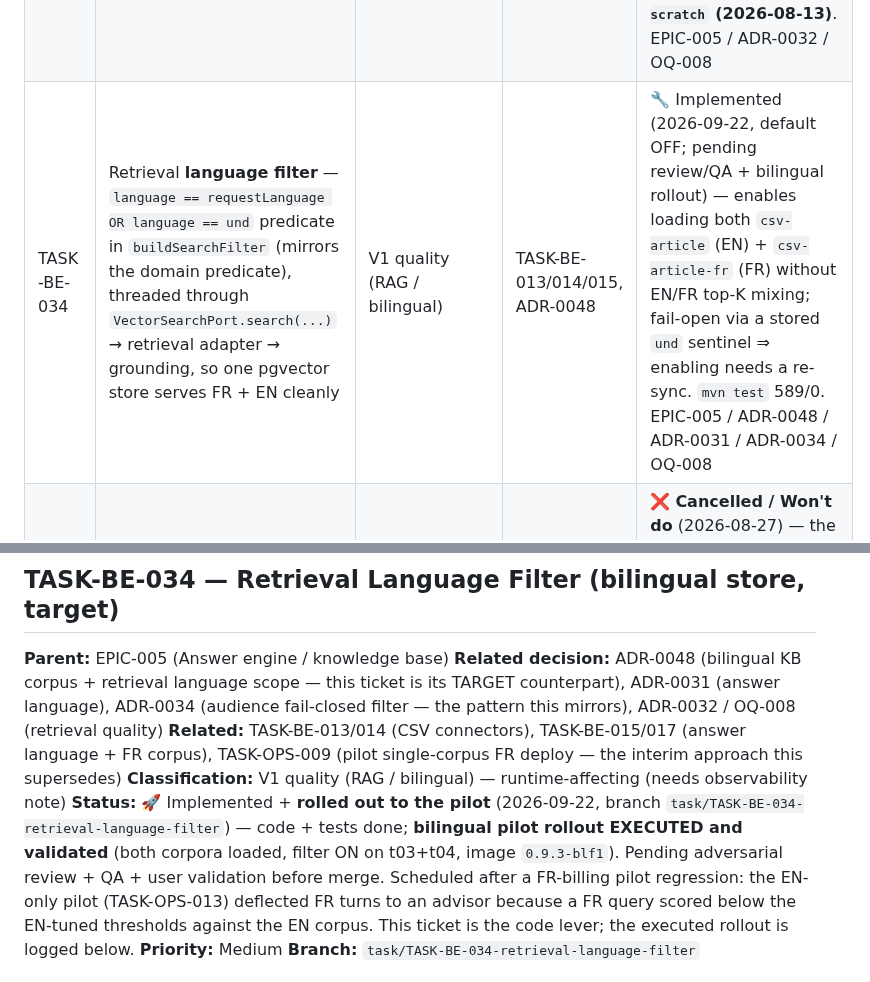
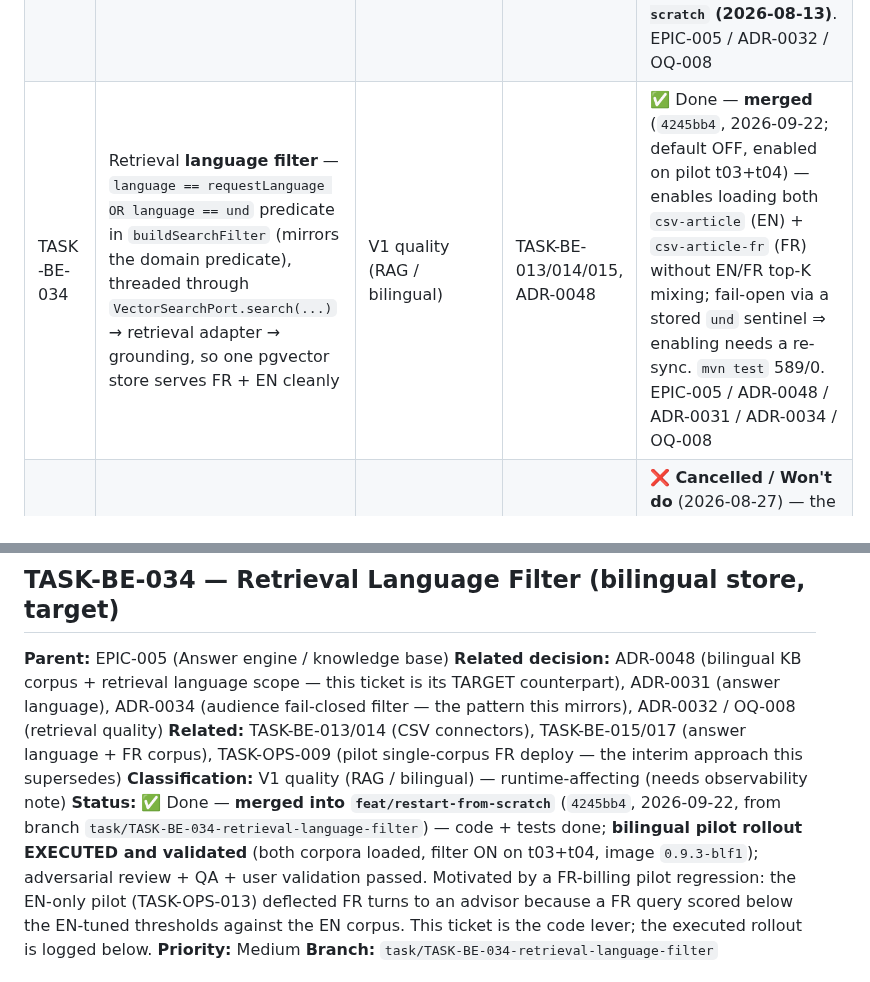
Before and after one commit to tgrimaud/V2V, a Markdown page: product-backlog/tasks/kb-ingestion-tasks.md, 2 parts joined by grey strips. Rendered like a GitHub page.

Commit message:
docs(backlog): flip BUG-025 + TASK-BE-034 status to merged (77f5297 / 4245bb4)
Both tickets were already merged into feat/restart-from-scratch but their
ticket headers still said 'ready to merge' / 'pending review-QA'. Correct the
status to match the merged reality (verified by content, not by header).

Co-authored-by: Cursor <cursoragent@cursor.com>

```diff
--- a/product-backlog/tasks/kb-ingestion-tasks.md
+++ b/product-backlog/tasks/kb-ingestion-tasks.md
@@ -22,7 +22,7 @@ answer-engine core, per product decision (2026-07-18, sprint set 2026-07-21).
 | TASK-BE-027 | Retrieval-quality eval harness + baseline measurement (offline) — labeled FR/EN eval set with phrasing variants, run against `/api/conversation/retrieve`, compute recall@k / MRR / phrasing-stability **+ classify each miss (guardrail-block vs retrieval-eviction)**; the OQ-008 / ADR-0032 gate | V1 quality (RAG measurement) | TASK-BE-003, BUG-003 (fixed) | 🚧 Implemented (2026-08-13) — harness `scripts/retrieval_eval/` (13 metric tests green), **baseline recorded** (recall@8 0.90, stability 0.79; misses = 2 guardrail `OFF_TOPIC` blocks on EN + 1 FR retrieval eviction). Adversarial review 78→ fixed (F1/F2/F3). **✅ Merged into `feat/restart-from-scratch` (2026-08-13)**. EPIC-005 / ADR-0032 / OQ-008 |
 | TASK-BE-028 | Retrieval lever 2b — MMR (diversity) over the over-fetched candidates so near-duplicate header chunks stop evicting the answer chunk | V1 quality (RAG) | TASK-BE-027 | ⚠️ Implemented + **A/B-measured live (2026-08-13)** → **MMR OFF by default** (`ab-mmr-2026-08-13.md`): λ=0.7 degrades recall@8 0.90→0.86 / stability 0.79→0.71, λ=0.9 neutral and does **not** fix the one eviction (`sup-fr-slow` = greeting-induced recall miss). Kept as tested env-toggleable dedup guard (λ≥0.9). Next lever = query greeting-normalization / hybrid, not diversity. 8 tests, 347 backend green. **Adversarial 93/100 (Pass) + QA functional & latency PASS** (`docs/qa/task-be-028-mmr-qa-report.md`) — ✅ merged into `feat/restart-from-scratch` (2026-08-13). EPIC-005 / ADR-0032 |
 | TASK-BE-029 | Retrieval query normalization — strip a leading greeting before embedding so phrasing variants (e.g. "Bonjour, …") retrieve the same evidence | V1 quality (RAG) | TASK-BE-027 | ⚠️ Implemented + **A/B-measured live (2026-08-13)** → **STRICTLY NEUTRAL, default OFF** (`ab-query-norm-2026-08-13.md`): greeting hypothesis **disproven** — stripping "Bonjour," leaves "internet est très lent chez moi." which still misses the answer, so `sup-fr-slow` is a **core-phrasing** recall miss, not a greeting one. 0 regression / 0 gain (recall@8 0.90, stability 0.79 on/off). Kept as tested env-toggle; real lever = phrasing-robust recall. 354 backend green. **✅ Merged into `feat/restart-from-scratch` (2026-08-13)**. EPIC-005 / ADR-0032 / OQ-008 |
-| TASK-BE-034 | Retrieval **language filter** — `language == requestLanguage OR language == und` predicate in `buildSearchFilter` (mirrors the domain predicate), threaded through `VectorSearchPort.search(...)` → retrieval adapter → grounding, so one pgvector store serves FR + EN cleanly | V1 quality (RAG / bilingual) | TASK-BE-013/014/015, ADR-0048 | 🔧 Implemented (2026-09-22, default OFF; pending review/QA + bilingual rollout) — enables loading both `csv-article` (EN) + `csv-article-fr` (FR) without EN/FR top-K mixing; fail-open via a stored `und` sentinel ⇒ enabling needs a re-sync. `mvn test` 589/0. EPIC-005 / ADR-0048 / ADR-0031 / ADR-0034 / OQ-008 |
+| TASK-BE-034 | Retrieval **language filter** — `language == requestLanguage OR language == und` predicate in `buildSearchFilter` (mirrors the domain predicate), threaded through `VectorSearchPort.search(...)` → retrieval adapter → grounding, so one pgvector store serves FR + EN cleanly | V1 quality (RAG / bilingual) | TASK-BE-013/014/015, ADR-0048 | ✅ Done — **merged** (`4245bb4`, 2026-09-22; default OFF, enabled on pilot t03+t04) — enables loading both `csv-article` (EN) + `csv-article-fr` (FR) without EN/FR top-K mixing; fail-open via a stored `und` sentinel ⇒ enabling needs a re-sync. `mvn test` 589/0. EPIC-005 / ADR-0048 / ADR-0031 / ADR-0034 / OQ-008 |
 | TASK-BE-035 | ~~KB quality / **rebrand** follow-up — `articles-fr.csv` still references eir/eircom/AT&T~~ | V1 quality (KB content) | TASK-OPS-009 (FR corpus live on pilot) | ❌ **Cancelled / Won't do** (2026-08-27) — the Eir brand is intentional: the corpus originates from Eir and the product answers Eir customer problems, so no rebrand is needed. EPIC-005 / ADR-0048 |
 
 ---
@@ -723,10 +723,10 @@ filter — the pattern this mirrors), ADR-0032 / OQ-008 (retrieval quality)
 **Related:** TASK-BE-013/014 (CSV connectors), TASK-BE-015/017 (answer language + FR corpus),
 TASK-OPS-009 (pilot single-corpus FR deploy — the interim approach this supersedes)
 **Classification:** V1 quality (RAG / bilingual) — runtime-affecting (needs observability note)
-**Status:** 🚀 Implemented + **rolled out to the pilot** (2026-09-22, branch
+**Status:** ✅ Done — **merged into `feat/restart-from-scratch`** (`4245bb4`, 2026-09-22, from branch
 `task/TASK-BE-034-retrieval-language-filter`) — code + tests done; **bilingual pilot rollout
-EXECUTED and validated** (both corpora loaded, filter ON on t03+t04, image `0.9.3-blf1`). Pending
-adversarial review + QA + user validation before merge. Scheduled after a FR-billing pilot
+EXECUTED and validated** (both corpora loaded, filter ON on t03+t04, image `0.9.3-blf1`); adversarial
+review + QA + user validation passed. Motivated by a FR-billing pilot
 regression: the EN-only pilot (TASK-OPS-013) deflected FR turns to an advisor because a FR query
 scored below the EN-tuned thresholds against the EN corpus. This ticket is the code lever; the
 executed rollout is logged below.
```
Also changed, not shown: product-backlog/bugs/BUG-025-vague-opener-billing-handoff.md (+1 -1 lines).
